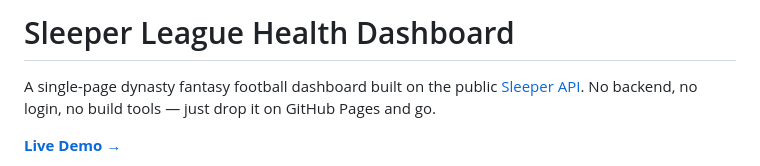
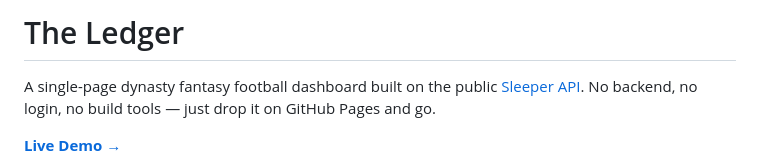
Before and after one commit to nageemsemaj/sleeper-league-dashboard, a Markdown page: README.md, the part around the change. GitHub-like rendering.

```diff
--- a/README.md
+++ b/README.md
@@ -1,4 +1,4 @@
-# Sleeper League Health Dashboard
+# The Ledger
 
 A single-page dynasty fantasy football dashboard built on the public [Sleeper API](https://docs.sleeper.com). No backend, no login, no build tools — just drop it on GitHub Pages and go.
 
```
